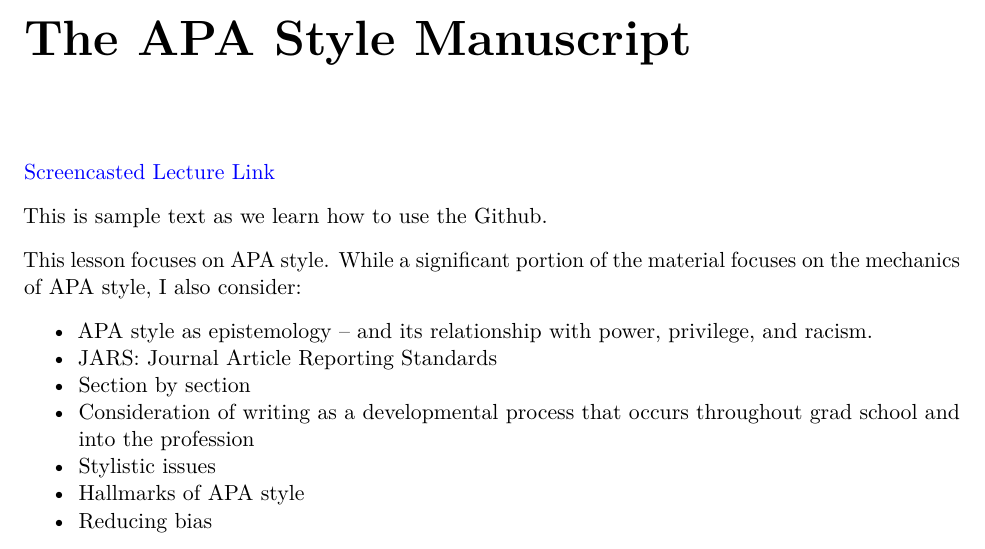
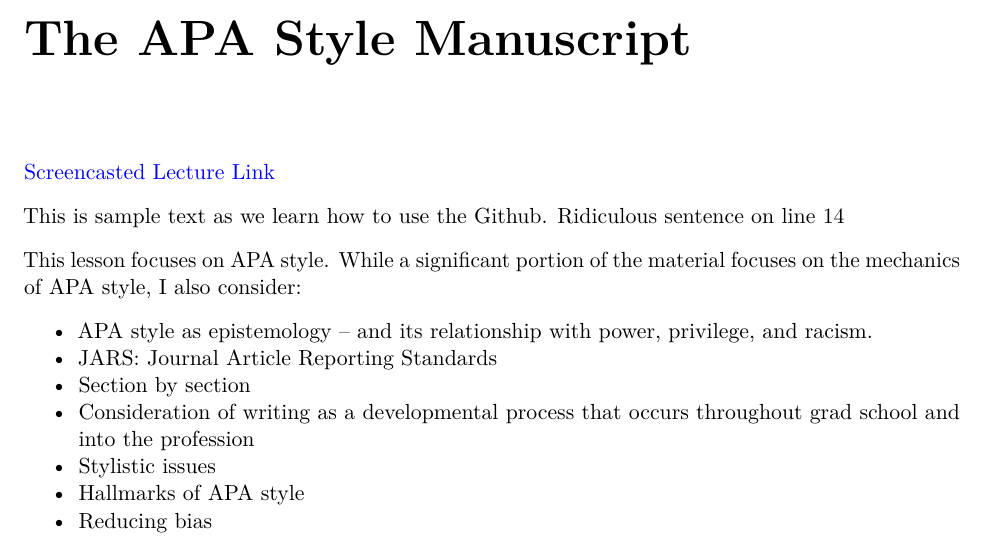
Before and after one commit to lhbikos/TransformingResearchMethods, a LaTeX thesis (docs/TransformingResearchMethods.tex): part of page 9 of 23, cut so that both start at the same text. Compiled offline with pdfLaTeX.

Commit message:
Kiana's 1st push

```diff
--- a/docs/TransformingResearchMethods.tex
+++ b/docs/TransformingResearchMethods.tex
@@ -114,6 +114,7 @@
 \href{https://spu.hosted.panopto.com/Panopto/Pages/Viewer.aspx?pid=8ca9d96d-0ff6-4068-a570-ac290189a4d4}{Screencasted Lecture Link}
 
 This is sample text as we learn how to use the Github.
+Ridiculous sentence on line 14
 
 This lesson focuses on APA style. While a significant portion of the material focuses on the mechanics of APA style, I also consider:
 
```
Also changed, not shown: docs/TransformingResearchMethods.pdf, 8 other files.
